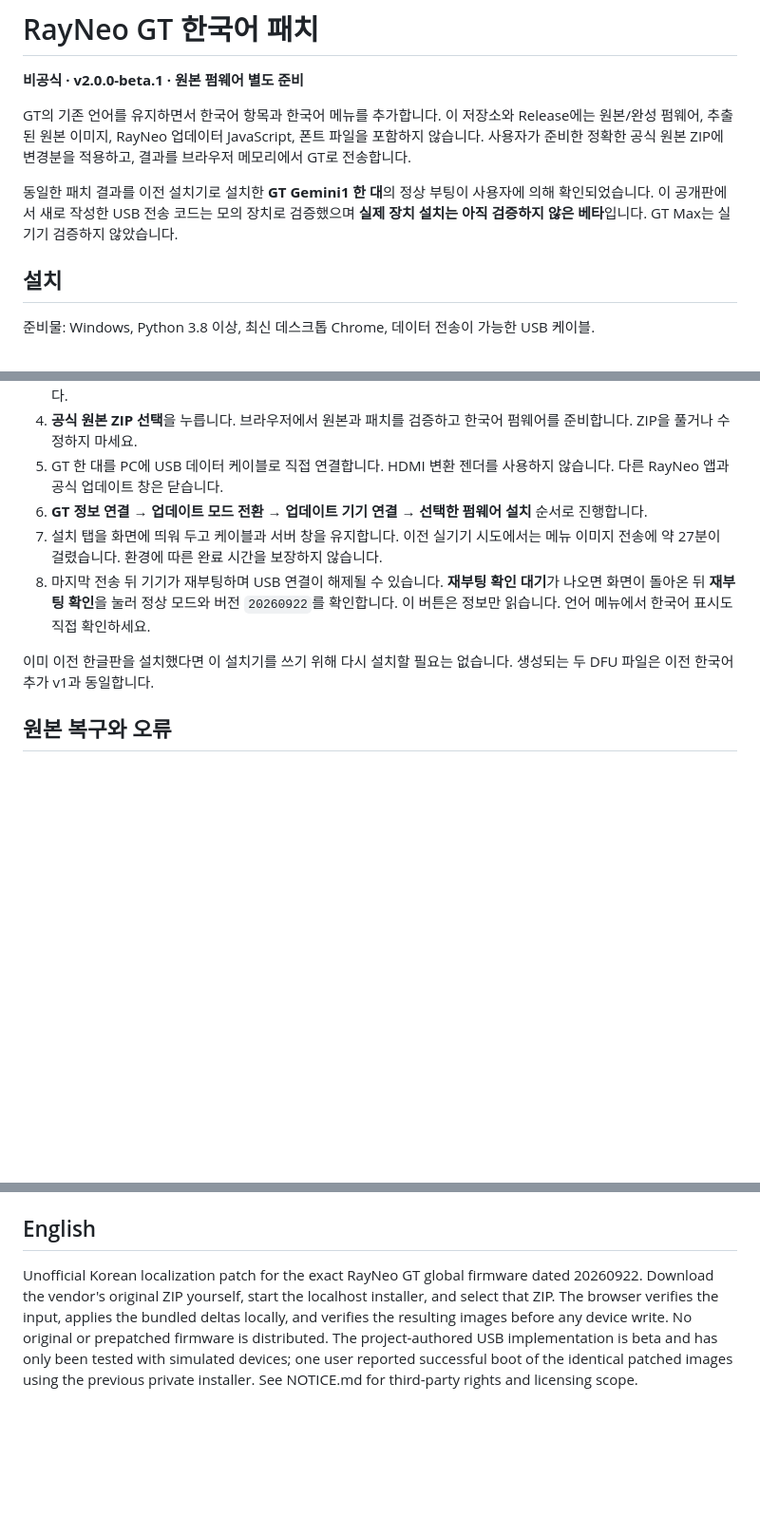
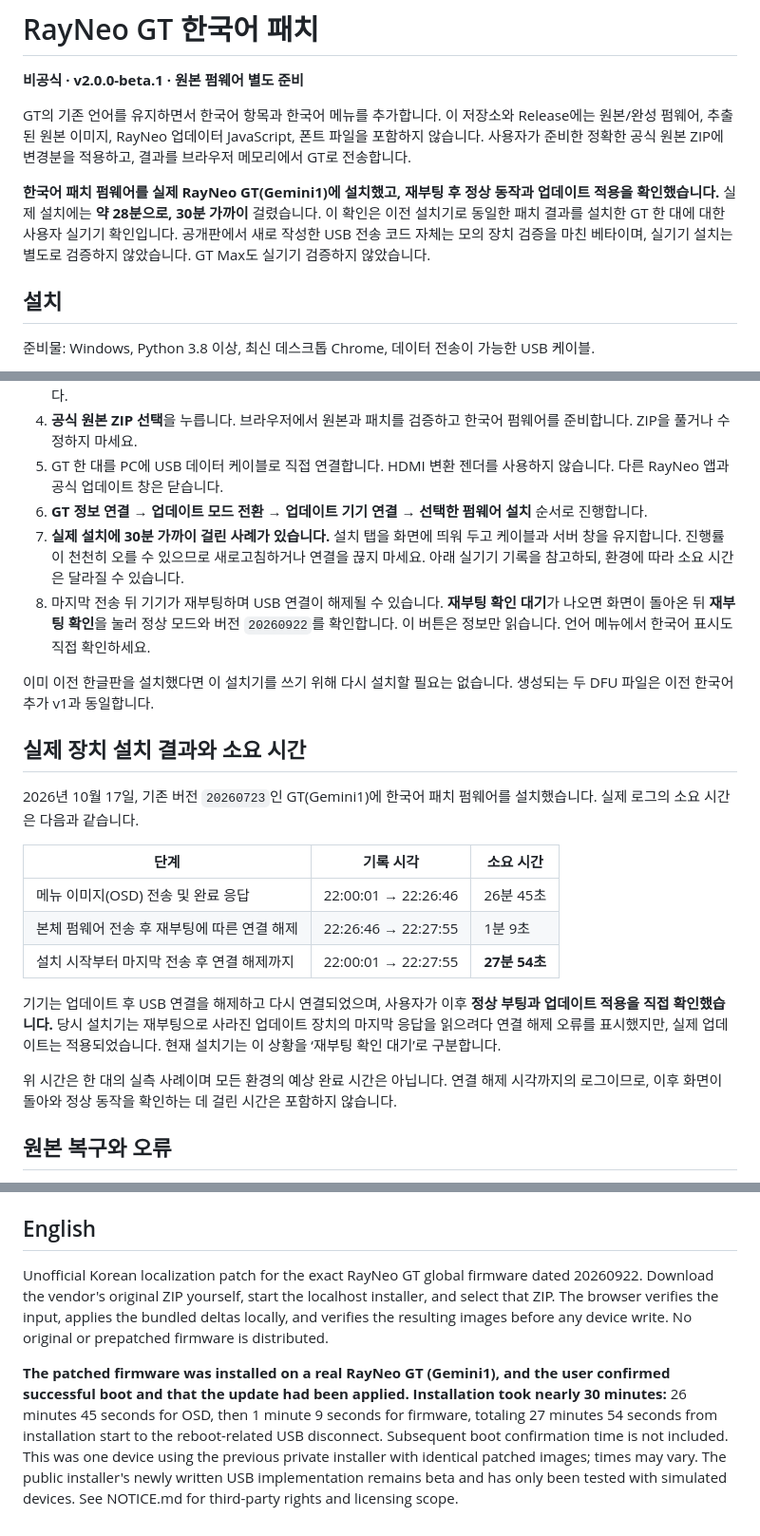
Before and after one commit to kimbad1992/rayneo-gt-korean-patch, a Markdown page: README.md, 3 parts joined by grey strips. Shown at 95% size. GitHub-like rendering; blank space fills up the shorter version.

Commit message:
Document confirmed GT installation and measured 28-minute duration

```diff
--- a/README.md
+++ b/README.md
@@ -6,8 +6,8 @@ GT의 기존 언어를 유지하면서 한국어 항목과 한국어 메뉴를
 이 저장소와 Release에는 원본/완성 펌웨어, 추출된 원본 이미지, RayNeo 업데이터 JavaScript, 폰트 파일을 포함하지 않습니다.
 사용자가 준비한 정확한 공식 원본 ZIP에 변경분을 적용하고, 결과를 브라우저 메모리에서 GT로 전송합니다.
 
-동일한 패치 결과를 이전 설치기로 설치한 **GT Gemini1 한 대**의 정상 부팅이 사용자에 의해 확인되었습니다.
-이 공개판에서 새로 작성한 USB 전송 코드는 모의 장치로 검증했으며 **실제 장치 설치는 아직 검증하지 않은 베타**입니다. GT Max는 실기기 검증하지 않았습니다.
+**한국어 패치 펌웨어를 실제 RayNeo GT(Gemini1)에 설치했고, 재부팅 후 정상 동작과 업데이트 적용을 확인했습니다.** 실제 설치에는 **약 28분으로, 30분 가까이** 걸렸습니다.
+이 확인은 이전 설치기로 동일한 패치 결과를 설치한 GT 한 대에 대한 사용자 실기기 확인입니다. 공개판에서 새로 작성한 USB 전송 코드 자체는 모의 장치 검증을 마친 베타이며, 실기기 설치는 별도로 검증하지 않았습니다. GT Max도 실기기 검증하지 않았습니다.
 
 ## 설치
 
@@ -19,10 +19,24 @@ GT의 기존 언어를 유지하면서 한국어 항목과 한국어 메뉴를
 4. **공식 원본 ZIP 선택**을 누릅니다. 브라우저에서 원본과 패치를 검증하고 한국어 펌웨어를 준비합니다. ZIP을 풀거나 수정하지 마세요.
 5. GT 한 대를 PC에 USB 데이터 케이블로 직접 연결합니다. HDMI 변환 젠더를 사용하지 않습니다. 다른 RayNeo 앱과 공식 업데이트 창은 닫습니다.
 6. **GT 정보 연결 → 업데이트 모드 전환 → 업데이트 기기 연결 → 선택한 펌웨어 설치** 순서로 진행합니다.
-7. 설치 탭을 화면에 띄워 두고 케이블과 서버 창을 유지합니다. 이전 실기기 시도에서는 메뉴 이미지 전송에 약 27분이 걸렸습니다. 환경에 따른 완료 시간을 보장하지 않습니다.
+7. **실제 설치에 30분 가까이 걸린 사례가 있습니다.** 설치 탭을 화면에 띄워 두고 케이블과 서버 창을 유지합니다. 진행률이 천천히 오를 수 있으므로 새로고침하거나 연결을 끊지 마세요. 아래 실기기 기록을 참고하되, 환경에 따라 소요 시간은 달라질 수 있습니다.
 8. 마지막 전송 뒤 기기가 재부팅하며 USB 연결이 해제될 수 있습니다. **재부팅 확인 대기**가 나오면 화면이 돌아온 뒤 **재부팅 확인**을 눌러 정상 모드와 버전 `20260922`를 확인합니다. 이 버튼은 정보만 읽습니다. 언어 메뉴에서 한국어 표시도 직접 확인하세요.
 
 이미 이전 한글판을 설치했다면 이 설치기를 쓰기 위해 다시 설치할 필요는 없습니다. 생성되는 두 DFU 파일은 이전 한국어 추가 v1과 동일합니다.
+
+## 실제 장치 설치 결과와 소요 시간
+
+2026년 10월 17일, 기존 버전 `20260723`인 GT(Gemini1)에 한국어 패치 펌웨어를 설치했습니다. 실제 로그의 소요 시간은 다음과 같습니다.
+
+| 단계 | 기록 시각 | 소요 시간 |
+| --- | --- | --- |
+| 메뉴 이미지(OSD) 전송 및 완료 응답 | 22:00:01 → 22:26:46 | 26분 45초 |
+| 본체 펌웨어 전송 후 재부팅에 따른 연결 해제 | 22:26:46 → 22:27:55 | 1분 9초 |
+| 설치 시작부터 마지막 전송 후 연결 해제까지 | 22:00:01 → 22:27:55 | **27분 54초** |
+
+기기는 업데이트 후 USB 연결을 해제하고 다시 연결되었으며, 사용자가 이후 **정상 부팅과 업데이트 적용을 직접 확인했습니다.** 당시 설치기는 재부팅으로 사라진 업데이트 장치의 마지막 응답을 읽으려다 연결 해제 오류를 표시했지만, 실제 업데이트는 적용되었습니다. 현재 설치기는 이 상황을 ‘재부팅 확인 대기’로 구분합니다.
+
+위 시간은 한 대의 실측 사례이며 모든 환경의 예상 완료 시간은 아닙니다. 연결 해제 시각까지의 로그이므로, 이후 화면이 돌아와 정상 동작을 확인하는 데 걸린 시간은 포함하지 않습니다.
 
 ## 원본 복구와 오류
 
@@ -70,4 +84,6 @@ python tools/package_release.py
 
 ## English
 
-Unofficial Korean localization patch for the exact RayNeo GT global firmware dated 20260922. Download the vendor's original ZIP yourself, start the localhost installer, and select that ZIP. The browser verifies the input, applies the bundled deltas locally, and verifies the resulting images before any device write. No original or prepatched firmware is distributed. The project-authored USB implementation is beta and has only been tested with simulated devices; one user reported successful boot of the identical patched images using the previous private installer. See NOTICE.md for third-party rights and licensing scope.
+Unofficial Korean localization patch for the exact RayNeo GT global firmware dated 20260922. Download the vendor's original ZIP yourself, start the localhost installer, and select that ZIP. The browser verifies the input, applies the bundled deltas locally, and verifies the resulting images before any device write. No original or prepatched firmware is distributed.
+
+**The patched firmware was installed on a real RayNeo GT (Gemini1), and the user confirmed successful boot and that the update had been applied. Installation took nearly 30 minutes:** 26 minutes 45 seconds for OSD, then 1 minute 9 seconds for firmware, totaling 27 minutes 54 seconds from installation start to the reboot-related USB disconnect. Subsequent boot confirmation time is not included. This was one device using the previous private installer with identical patched images; times may vary. The public installer's newly written USB implementation remains beta and has only been tested with simulated devices. See NOTICE.md for third-party rights and licensing scope.
```
